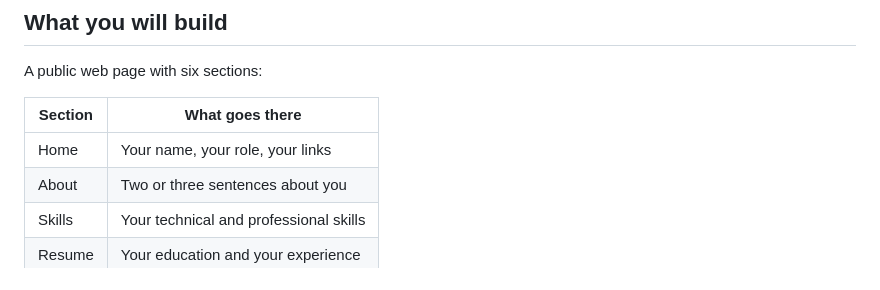
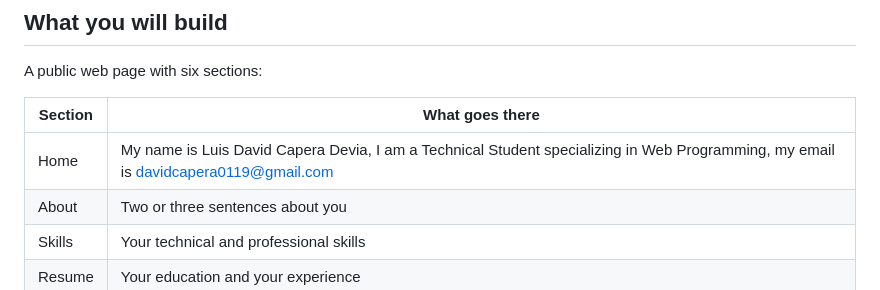
Before and after one commit to 01192007/Perfil-Profesional, a Markdown page: README.md, the part around the change. Rendered like a GitHub page.

```diff
--- a/README.md
+++ b/README.md
@@ -13,7 +13,7 @@ A public web page with six sections:
 
 | Section | What goes there |
 |---|---|
-| Home | Your name, your role, your links |
+| Home | My name is Luis David Capera Devia, I am a Technical Student specializing in Web Programming, my email is davidcapera0119@gmail.com |
 | About | Two or three sentences about you |
 | Skills | Your technical and professional skills |
 | Resume | Your education and your experience |
```
